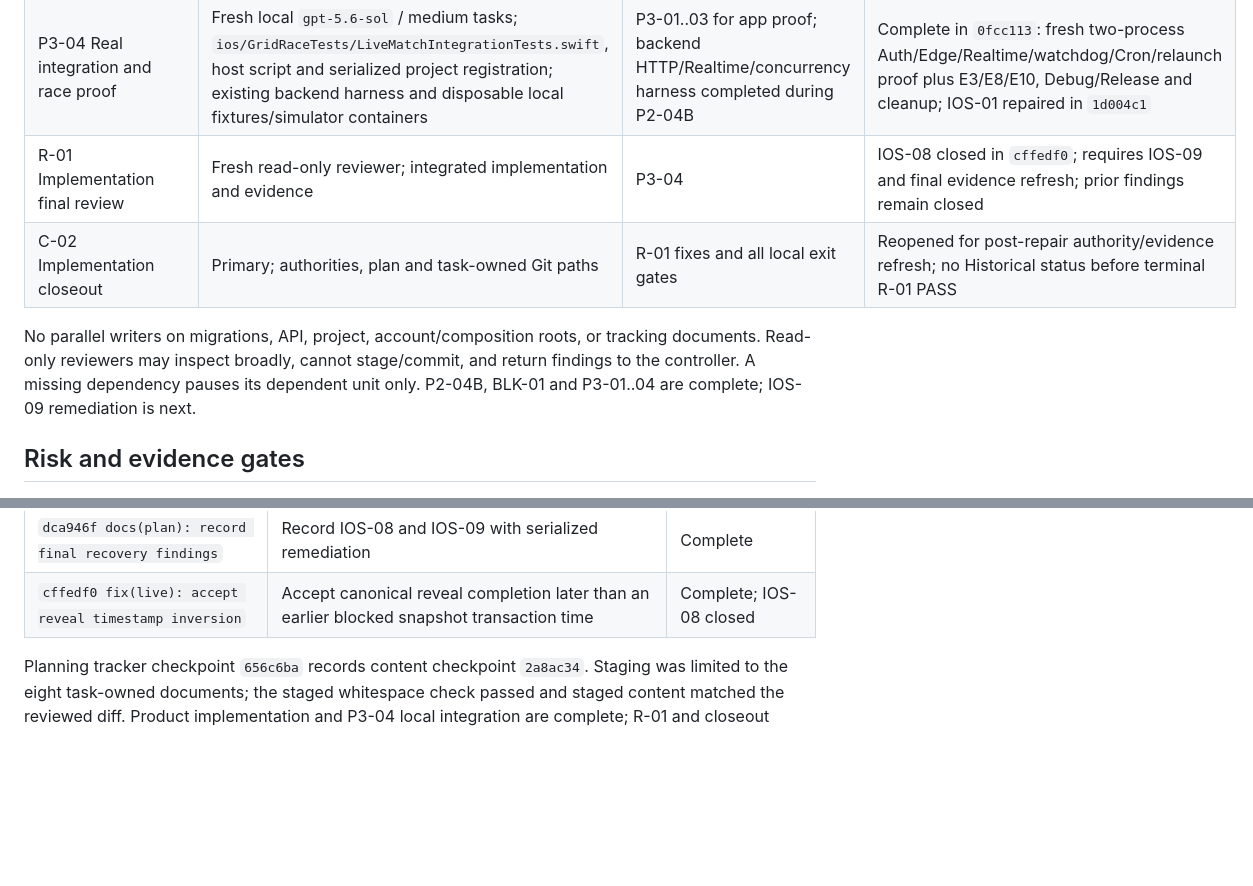
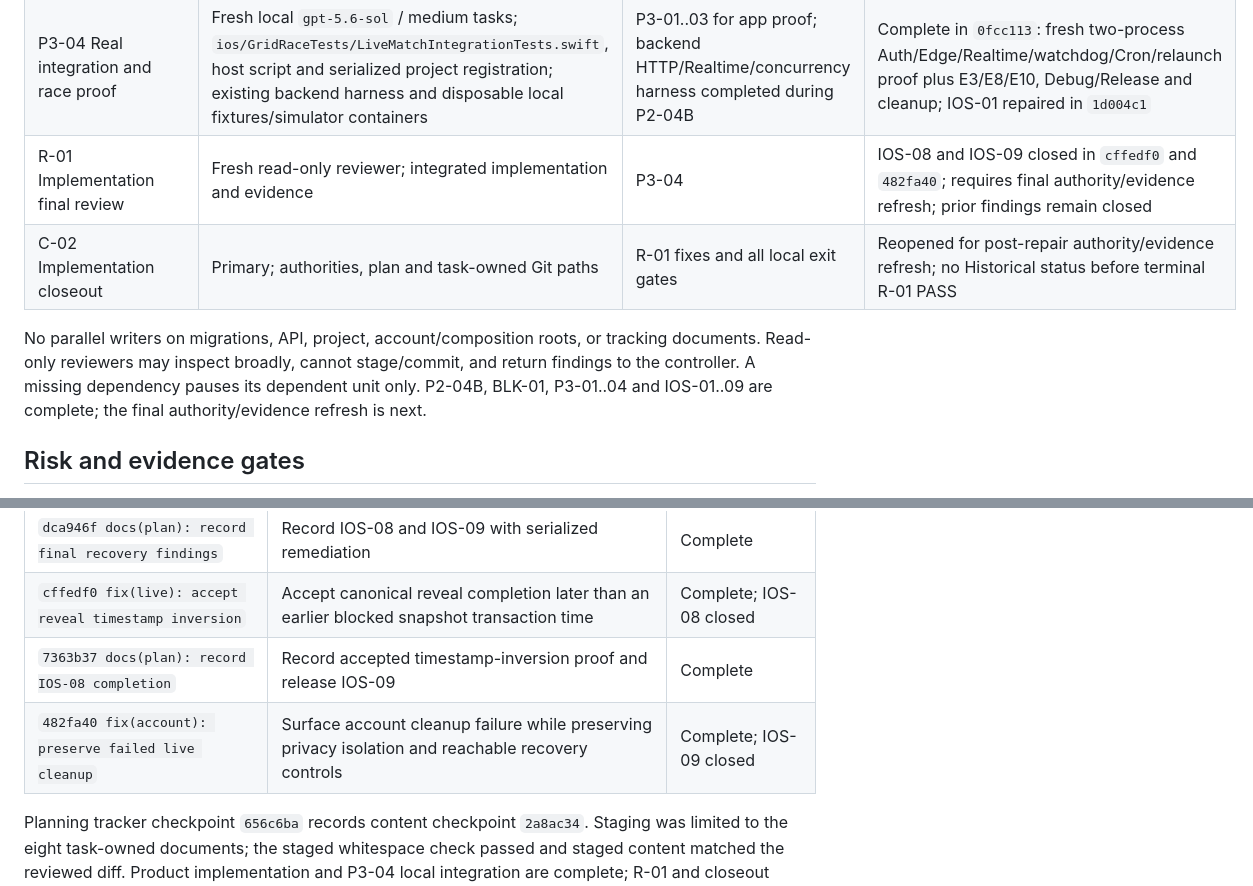
Before and after one commit to TJZine/gridrace, a Markdown page: docs/plans/2026-08-30-phase-2-3-live-slice.md, 2 parts joined by grey strips. Rendered like a GitHub page; blank space fills up the shorter version.

```diff
--- a/docs/plans/2026-08-30-phase-2-3-live-slice.md
+++ b/docs/plans/2026-08-30-phase-2-3-live-slice.md
@@ -245,13 +245,14 @@ Unimplemented future filenames below are proposed write boundaries, **not existi
 | P3-02 Session and recovery | Primary controller directly; `ios/GridRace/App/LiveMatchSession.swift`, `LiveMatchRecoveryStore.swift`, `SupabaseMatchRealtimeService.swift`, `ios/GridRaceTests/LiveMatchSessionTests.swift`; exact composition edits | P3-01 | Complete in `d578ec4`: durable create/guess IDs, persistence-before-dispatch, subscribe-before-catch-up, coalesced canonical recovery, lifecycle/auth/account isolation, monotonic clock and bounded timeout/backoff proof |
 | P3-03 Live UI | Fresh local `gpt-5.6-sol` / medium task; `ios/GridRace/App/LiveMatchViews.swift`, existing `DailyViews.swift`, focused tests and serialized project registration | P3-02 | Complete in `2117d71` with proof repair `06955d9`: create/join/lobby/countdown/round/reveal, recovery/errors, Home/Resume and code-inspected accessibility while retaining Daily ownership and settings |
 | P3-04 Real integration and race proof | Fresh local `gpt-5.6-sol` / medium tasks; `ios/GridRaceTests/LiveMatchIntegrationTests.swift`, host script and serialized project registration; existing backend harness and disposable local fixtures/simulator containers | P3-01..03 for app proof; backend HTTP/Realtime/concurrency harness completed during P2-04B | Complete in `0fcc113`: fresh two-process Auth/Edge/Realtime/watchdog/Cron/relaunch proof plus E3/E8/E10, Debug/Release and cleanup; IOS-01 repaired in `1d004c1` |
-| R-01 Implementation final review | Fresh read-only reviewer; integrated implementation and evidence | P3-04 | IOS-08 closed in `cffedf0`; requires IOS-09 and final evidence refresh; prior findings remain closed |
+| R-01 Implementation final review | Fresh read-only reviewer; integrated implementation and evidence | P3-04 | IOS-08 and IOS-09 closed in `cffedf0` and `482fa40`; requires final authority/evidence refresh; prior findings remain closed |
 | C-02 Implementation closeout | Primary; authorities, plan and task-owned Git paths | R-01 fixes and all local exit gates | Reopened for post-repair authority/evidence refresh; no Historical status before terminal R-01 PASS |
 
 No parallel writers on migrations, API, project, account/composition roots, or
 tracking documents. Read-only reviewers may inspect broadly, cannot stage/commit,
 and return findings to the controller. A missing dependency pauses its dependent
-unit only. P2-04B, BLK-01 and P3-01..04 are complete; IOS-09 remediation is next.
+unit only. P2-04B, BLK-01, P3-01..04 and IOS-01..09 are complete; the final
+authority/evidence refresh is next.
 
 ## Risk and evidence gates
 
@@ -1161,6 +1176,8 @@ Phase 2/3 commits to date:
 | `8654333 docs: update final live evidence` | Record current IOS-07 focused/full iOS evidence while keeping the plan Active | Complete; DOC-03 closed pending final review |
 | `dca946f docs(plan): record final recovery findings` | Record IOS-08 and IOS-09 with serialized remediation | Complete |
 | `cffedf0 fix(live): accept reveal timestamp inversion` | Accept canonical reveal completion later than an earlier blocked snapshot transaction time | Complete; IOS-08 closed |
+| `7363b37 docs(plan): record IOS-08 completion` | Record accepted timestamp-inversion proof and release IOS-09 | Complete |
+| `482fa40 fix(account): preserve failed live cleanup` | Surface account cleanup failure while preserving privacy isolation and reachable recovery controls | Complete; IOS-09 closed |
 
 Planning tracker checkpoint `656c6ba` records content checkpoint `2a8ac34`. Staging was limited
 to the eight task-owned documents; the staged whitespace check passed and staged
```
Also changed, not shown: other parts of docs/plans/2026-08-30-phase-2-3-live-slice.md (+23 -9 lines).
